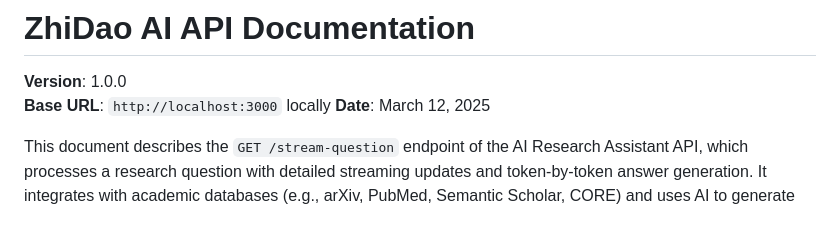
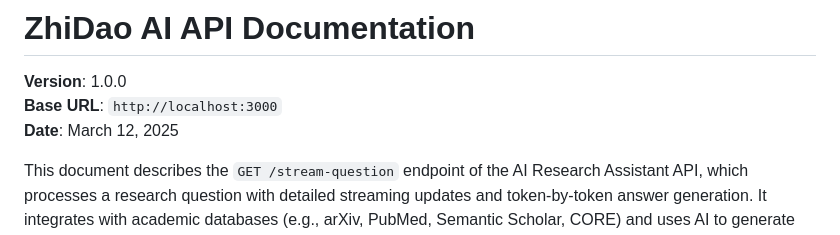
Before and after one commit to ZigaoWang/ai-search, a Markdown page: README.md, the part around the change. Drawn GitHub-style.

Commit message:
docs: fix return line is README

```diff
--- a/README.md
+++ b/README.md
@@ -1,7 +1,7 @@
 # ZhiDao AI API Documentation
 
 **Version**: 1.0.0
-**Base URL**: `http://localhost:3000` locally
+**Base URL**: `http://localhost:3000`
 **Date**: March 12, 2025
 
 This document describes the `GET /stream-question` endpoint of the AI Research Assistant API, which processes a research question with detailed streaming updates and token-by-token answer generation. It integrates with academic databases (e.g., arXiv, PubMed, Semantic Scholar, CORE) and uses AI to generate comprehensive answers with citations.
```
